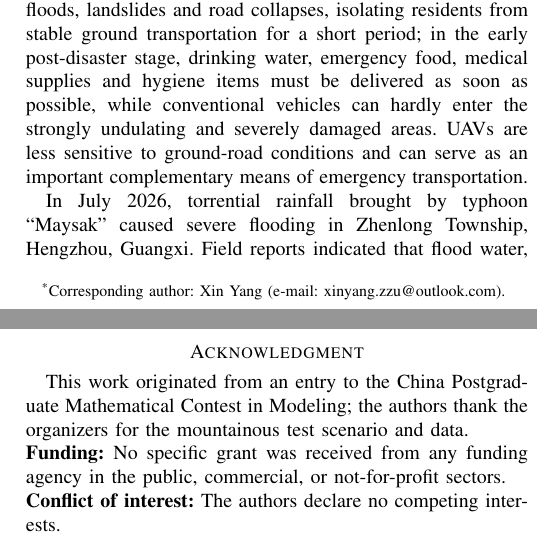
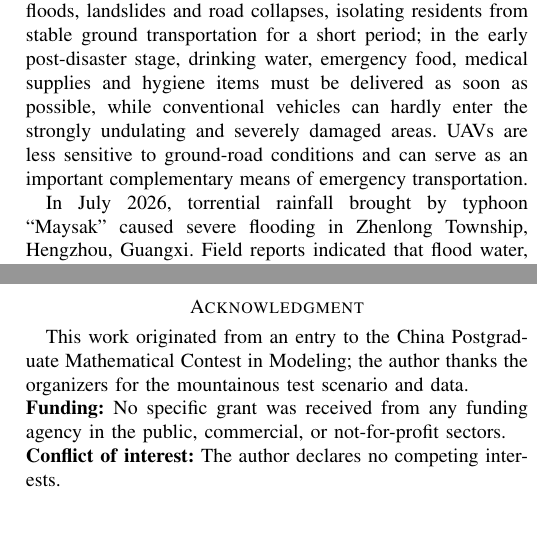
Before and after one commit to vscode-aiyaya/uav-flood-transport, a LaTeX paper (manuscript/main_en.tex): two parts of the columns of pages 1 and 10 of 10, joined at a grey line, cut so that both start at the same text, the shorter picture padded with empty space. Compiled offline with pdfLaTeX.

Commit message:
Switch to single authorship
The two nominal co-authors made no contribution to either the original
contest entry or this manuscript, so they are removed before submission
(gift authorship is itself an IEEE publishing-ethics violation; removing
now, pre-submission, is the clean point).

- Author block: single author, drop the corresponding-author star (the
  sole author is trivially the contact)
- markboth: drop "et al."
- Acknowledgment / conflict-of-interest: plural "authors" -> "author"
- Cover letter: first person singular, drop "on behalf of", align the
  256 m sentence with the v2.5 local-repair wording, refresh date

Still exactly 10 pages, no overfull boxes; cover letter one page.

```diff
--- a/manuscript/main_en.tex
+++ b/manuscript/main_en.tex
@@ -33,12 +33,10 @@
 \title{Multi-Hover-Point Relay Scheduling for UAV Emergency Delivery under a
 Fixed Transport Plan}
 
-\author{Xin Yang\textsuperscript{*}, Zidong Zhao, Yuwei Song\\
+\author{Xin Yang\\
 \textit{School of Mechanical and Power Engineering, Zhengzhou University}\\
 Zhengzhou, Henan 450001, China\\
 Email: xinyang.zzu@outlook.com
-\thanks{\textsuperscript{*}Corresponding author: Xin Yang
-(e-mail: xinyang.zzu@outlook.com).}
 }
 
 \maketitle
@@ -1174,13 +1172,13 @@ report acceptance rates on end-to-end geographic families.
 % =====================================================================
 \section*{Acknowledgment}
 This work originated from an entry to the China Postgraduate Mathematical
-Contest in Modeling; the authors thank the organizers for the
+Contest in Modeling; the author thanks the organizers for the
 mountainous test scenario and data.
 
 \noindent\textbf{Funding:} No specific grant was received from any
 funding agency in the public, commercial, or not-for-profit sectors.
 
-\noindent\textbf{Conflict of interest:} The authors declare no competing
+\noindent\textbf{Conflict of interest:} The author declares no competing
 interests.
 
 \noindent\textbf{Data availability:} Code, data and verification pipeline:
```
Also changed, not shown: manuscript/main_en.pdf, manuscript/main_en.tex (2 more changed lines).
